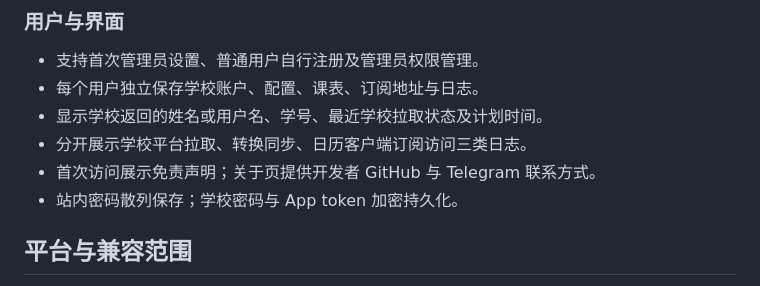
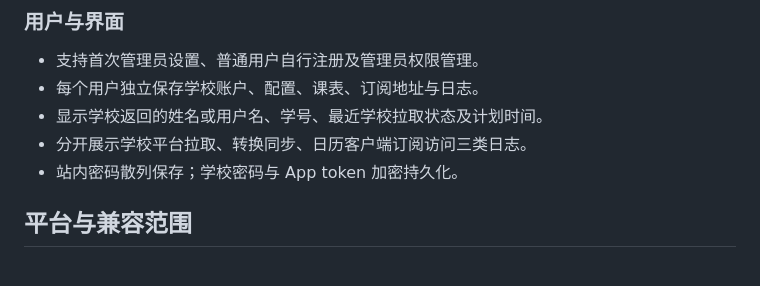
Before and after one commit to liuayueeryuan0313/KOMA, a Markdown page: README.md, the part around the change. Rendered like a GitHub page.

Commit message:
更新 README.md

```diff
--- a/README.md
+++ b/README.md
@@ -66,7 +66,6 @@
 - 每个用户独立保存学校账户、配置、课表、订阅地址与日志。
 - 显示学校返回的姓名或用户名、学号、最近学校拉取状态及计划时间。
 - 分开展示学校平台拉取、转换同步、日历客户端订阅访问三类日志。
-- 首次访问展示免责声明；关于页提供开发者 GitHub 与 Telegram 联系方式。
 - 站内密码散列保存；学校密码与 App token 加密持久化。
 
 ## 平台与兼容范围
```
